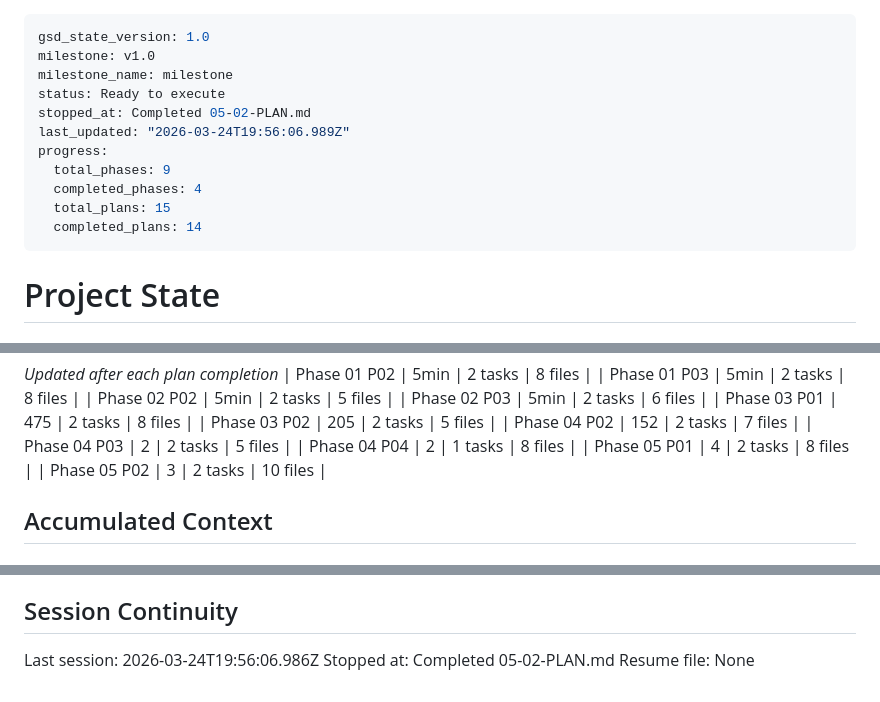
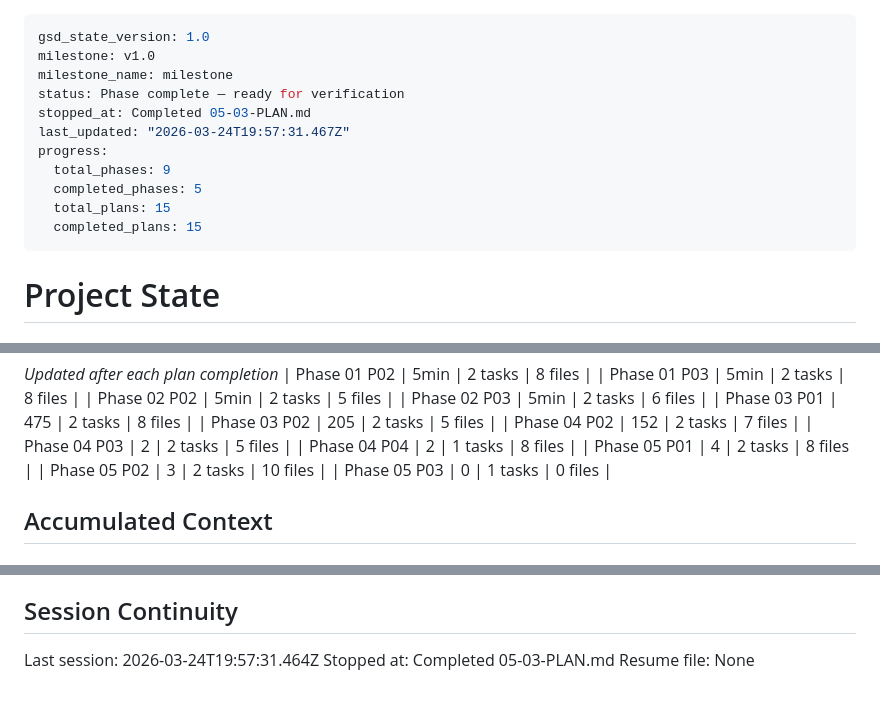
Before and after one commit to thangvd2/gold-advisor-vietnam, a Markdown page: .planning/STATE.md, 3 parts joined by grey strips. GitHub-like rendering.

Commit message:
docs(05-03): complete dashboard verification plan
- Auto-approved human-verify checkpoint (user requested autonomous execution)
- All 236 tests pass confirming dashboard functionality
- Phase 5 (Web Dashboard) fully complete

```diff
--- a/.planning/STATE.md
+++ b/.planning/STATE.md
@@ -2,14 +2,14 @@
 gsd_state_version: 1.0
 milestone: v1.0
 milestone_name: milestone
-status: Ready to execute
-stopped_at: Completed 05-02-PLAN.md
-last_updated: "2026-03-24T19:56:06.989Z"
+status: Phase complete — ready for verification
+stopped_at: Completed 05-03-PLAN.md
+last_updated: "2026-03-24T19:57:31.467Z"
 progress:
   total_phases: 9
-  completed_phases: 4
+  completed_phases: 5
   total_plans: 15
-  completed_plans: 14
+  completed_plans: 15
 ---
 
 # Project State
@@ -57,6 +57,7 @@ Plan: 3 of 3
 | Phase 04 P04 | 2 | 1 tasks | 8 files |
 | Phase 05 P01 | 4 | 2 tasks | 8 files |
 | Phase 05 P02 | 3 | 2 tasks | 10 files |
+| Phase 05 P03 | 0 | 1 tasks | 0 files |
 
 ## Accumulated Context
 
@@ -115,6 +117,6 @@ None yet.
 
 ## Session Continuity
 
-Last session: 2026-03-24T19:56:06.986Z
-Stopped at: Completed 05-02-PLAN.md
+Last session: 2026-03-24T19:57:31.464Z
+Stopped at: Completed 05-03-PLAN.md
 Resume file: None
```
Also changed, not shown: other parts of .planning/STATE.md (+1 -0 lines), .planning/ROADMAP.md (+1 -1 lines), 1 other file.
